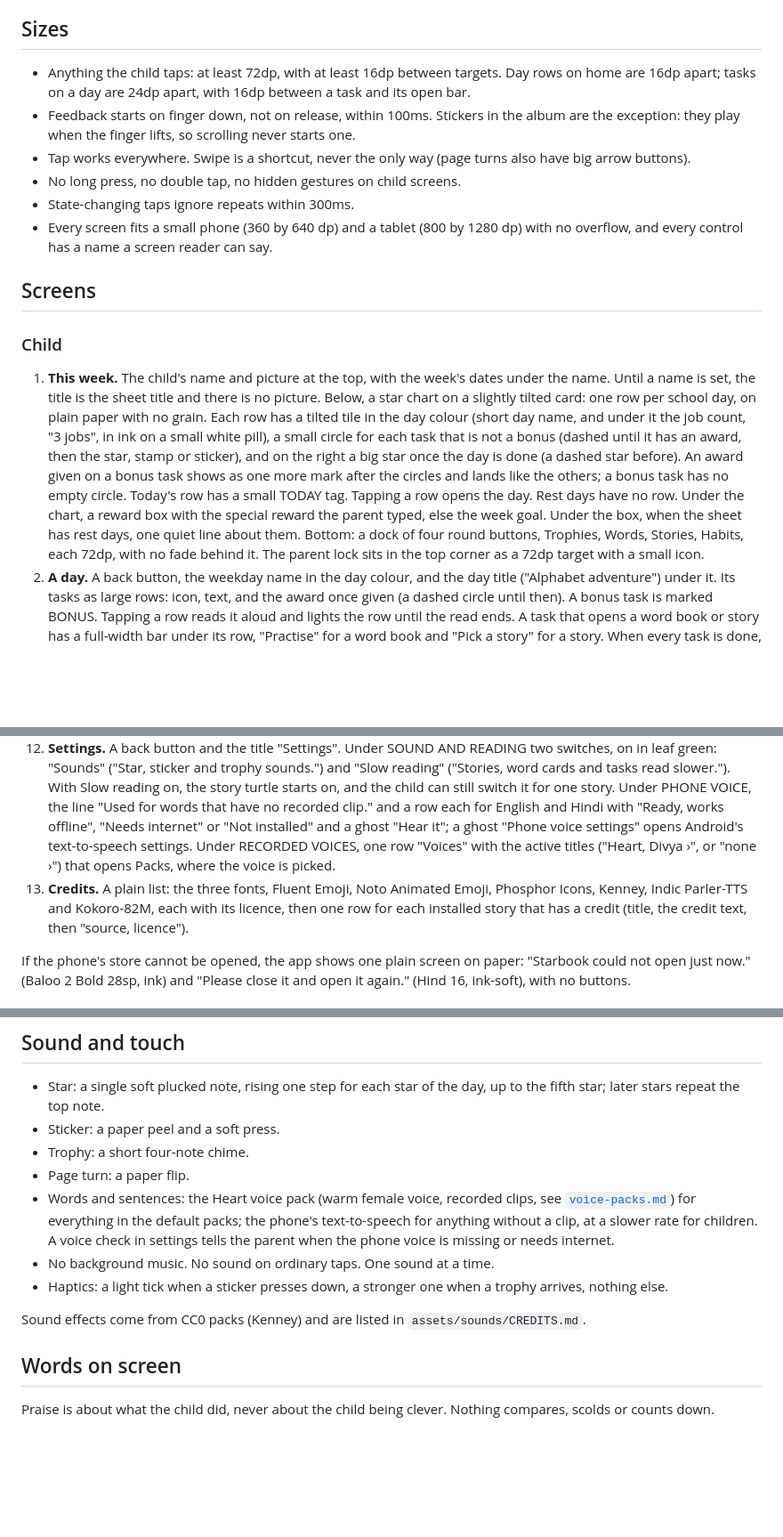
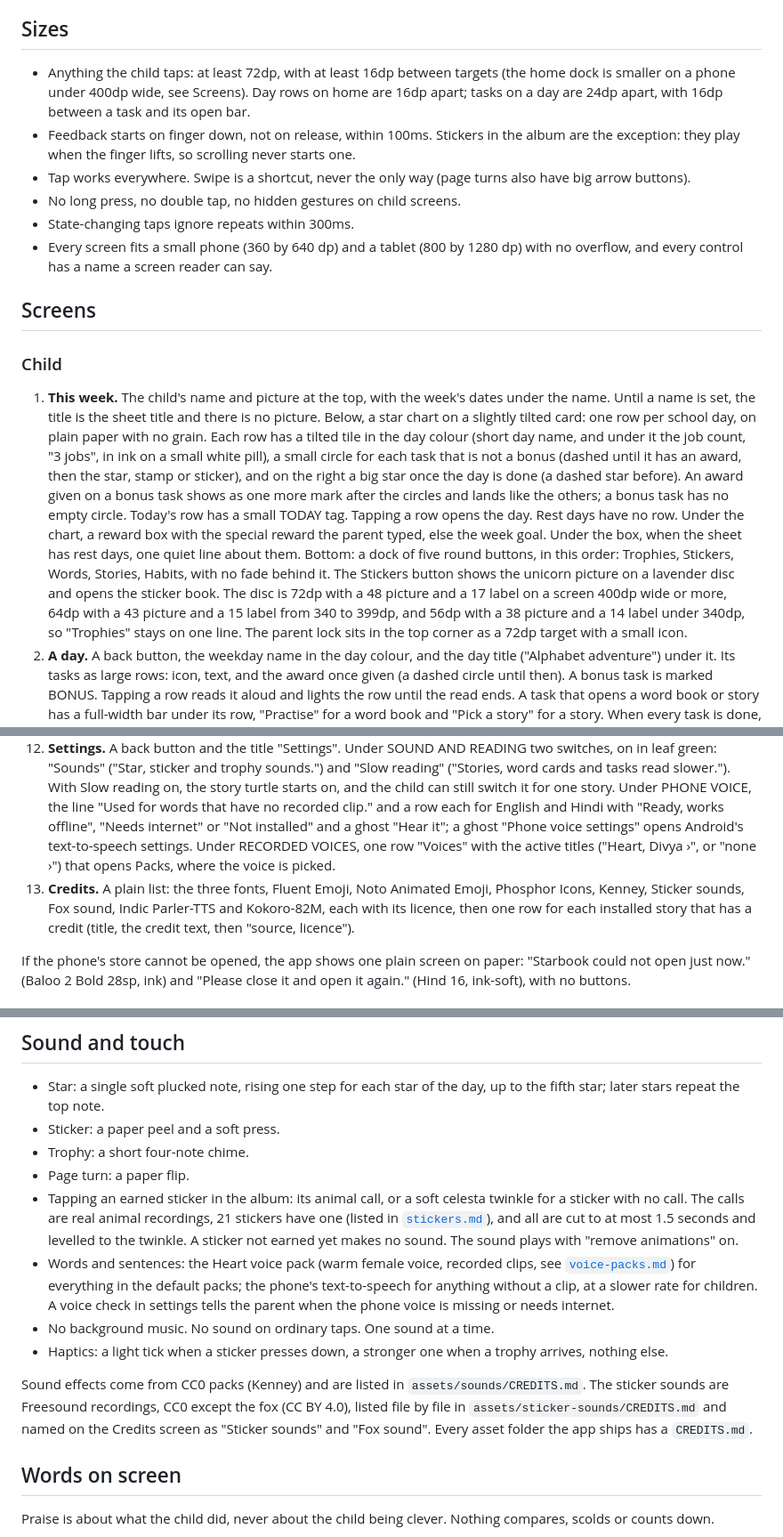
Before and after one commit to jinxk/starbook, a Markdown page: docs/design.md, 3 parts joined by grey strips. Shown at 89% size. Rendered like a GitHub page; blank space fills up the shorter version.

Commit message:
docs: stickers dock button and sticker sounds

```diff
--- a/docs/design.md
+++ b/docs/design.md
@@ -68,7 +68,7 @@ Every picture shown as a sticker gets the sticker treatment: a 6dp white outline
 
 ## Sizes
 
-- Anything the child taps: at least 72dp, with at least 16dp between targets. Day rows on home are 16dp apart; tasks on a day are 24dp apart, with 16dp between a task and its open bar.
+- Anything the child taps: at least 72dp, with at least 16dp between targets (the home dock is smaller on a phone under 400dp wide, see Screens). Day rows on home are 16dp apart; tasks on a day are 24dp apart, with 16dp between a task and its open bar.
 - Feedback starts on finger down, not on release, within 100ms. Stickers in the album are the exception: they play when the finger lifts, so scrolling never starts one.
 - Tap works everywhere. Swipe is a shortcut, never the only way (page turns also have big arrow buttons).
 - No long press, no double tap, no hidden gestures on child screens.
@@ -79,6 +79,6 @@ Every picture shown as a sticker gets the sticker treatment: a 6dp white outline
 
 ### Child
 
-1. **This week.** The child's name and picture at the top, with the week's dates under the name. Until a name is set, the title is the sheet title and there is no picture. Below, a star chart on a slightly tilted card: one row per school day, on plain paper with no grain. Each row has a tilted tile in the day colour (short day name, and under it the job count, "3 jobs", in ink on a small white pill), a small circle for each task that is not a bonus (dashed until it has an award, then the star, stamp or sticker), and on the right a big star once the day is done (a dashed star before). An award given on a bonus task shows as one more mark after the circles and lands like the others; a bonus task has no empty circle. Today's row has a small TODAY tag. Tapping a row opens the day. Rest days have no row. Under the chart, a reward box with the special reward the parent typed, else the week goal. Under the box, when the sheet has rest days, one quiet line about them. Bottom: a dock of four round buttons, Trophies, Words, Stories, Habits, each 72dp, with no fade behind it. The parent lock sits in the top corner as a 72dp target with a small icon.
+1. **This week.** The child's name and picture at the top, with the week's dates under the name. Until a name is set, the title is the sheet title and there is no picture. Below, a star chart on a slightly tilted card: one row per school day, on plain paper with no grain. Each row has a tilted tile in the day colour (short day name, and under it the job count, "3 jobs", in ink on a small white pill), a small circle for each task that is not a bonus (dashed until it has an award, then the star, stamp or sticker), and on the right a big star once the day is done (a dashed star before). An award given on a bonus task shows as one more mark after the circles and lands like the others; a bonus task has no empty circle. Today's row has a small TODAY tag. Tapping a row opens the day. Rest days have no row. Under the chart, a reward box with the special reward the parent typed, else the week goal. Under the box, when the sheet has rest days, one quiet line about them. Bottom: a dock of five round buttons, in this order: Trophies, Stickers, Words, Stories, Habits, with no fade behind it. The Stickers button shows the unicorn picture on a lavender disc and opens the sticker book. The disc is 72dp with a 48 picture and a 17 label on a screen 400dp wide or more, 64dp with a 43 picture and a 15 label from 340 to 399dp, and 56dp with a 38 picture and a 14 label under 340dp, so "Trophies" stays on one line. The parent lock sits in the top corner as a 72dp target with a small icon.
 2. **A day.** A back button, the weekday name in the day colour, and the day title ("Alphabet adventure") under it. Its tasks as large rows: icon, text, and the award once given (a dashed circle until then). A bonus task is marked BONUS. Tapping a row reads it aloud and lights the row until the read ends. A task that opens a word book or story has a full-width bar under its row, "Practise" for a word book and "Pick a story" for a story. When every task is done, a box in the day colour with a big star and "You finished Monday!" ends the list.
 3. **Trophy room.** A back button and the title "My trophies". A wooden shelf, three trophies to a plank, with every trophy the installed packs offer: the ones earned in full colour, the rest pale, no numbers, no progress bars. A pack's milestones come first, then the habit trophies of its sheets. Until the first trophy is earned, "Your trophies will stand here." sits under the shelf. Tapping an earned trophy reads its name aloud and shows it big with its name and "Earned on Tuesday, 14 October". Five page trophies stand after the pack trophies and work like the others: "Full animal page", "Full sea and garden page", "Full food page", "Full sky and space page" and "Full fun things page", each with its page's picture (lion, butterfly, mango, rocket, balloon). Below the shelf, one white "My stickers" card: the title in Baloo 2 Bold 22, under it the total such as "12 of 120" in Baloo 2 SemiBold 18 ink-soft, the four newest stickers (62, each shown once) and a round 72dp paper-deep button with the next arrow. A child with fewer than four stickers sees empty room, no dashed places. The whole card is one tap target that opens the sticker book; a screen reader hears "My stickers, 12 of 120" as a button.
@@ -102,7 +102,7 @@ Every picture shown as a sticker gets the sticker treatment: a 6dp white outline
 10. **Child.** A back button and the title "Child". A NAME field (hint "Name", 20 letters at most) that saves as you type, and a PICTURE grid four across: twelve bundled pictures (cat, dog, rabbit, bear, lion, tiger, elephant, monkey, fox, owl, unicorn, butterfly) and a "No picture" tile. The chosen one has an ink border. Under it, "The picture shows on home once a name is set."
 11. **Backup.** A back button and the title "Backup", the line "One file with the stars, stickers, trophies, habits, this week's tasks, the child, packs and settings.", then "Save a backup" (ink) and "Share a backup" (ghost). Saving shows the toast "Backup saved." Under the heading RESTORE, the line "Voice packs you added are not in the file. Add them again on Packs." and "Restore a backup" (ghost). A picked file opens the sheet "Restore this backup?" with a row "Made on 5 January 2026" and under it "Asha · 42 stars · 6 packs" (the name is left out when there is none), the line "It replaces what is on this phone now." and Restore / Cancel; a restore ends with the toast "Backup restored." A file that cannot be restored shows "This backup could not be restored." with one line (the file is not a Starbook backup, the backup is from a newer Starbook, the backup is damaged, the file is larger than 50 MB, the file could not be read) and OK. Nothing changes. A restore brings back the packs that were in the file and removes packs added since; a voice pack that is missing falls back to the first voice of its language.
 12. **Settings.** A back button and the title "Settings". Under SOUND AND READING two switches, on in leaf green: "Sounds" ("Star, sticker and trophy sounds.") and "Slow reading" ("Stories, word cards and tasks read slower."). With Slow reading on, the story turtle starts on, and the child can still switch it for one story. Under PHONE VOICE, the line "Used for words that have no recorded clip." and a row each for English and Hindi with "Ready, works offline", "Needs internet" or "Not installed" and a ghost "Hear it"; a ghost "Phone voice settings" opens Android's text-to-speech settings. Under RECORDED VOICES, one row "Voices" with the active titles ("Heart, Divya ›", or "none ›") that opens Packs, where the voice is picked.
-13. **Credits.** A plain list: the three fonts, Fluent Emoji, Noto Animated Emoji, Phosphor Icons, Kenney, Indic Parler-TTS and Kokoro-82M, each with its licence, then one row for each installed story that has a credit (title, the credit text, then "source, licence").
+13. **Credits.** A plain list: the three fonts, Fluent Emoji, Noto Animated Emoji, Phosphor Icons, Kenney, Sticker sounds, Fox sound, Indic Parler-TTS and Kokoro-82M, each with its licence, then one row for each installed story that has a credit (title, the credit text, then "source, licence").
 
 If the phone's store cannot be opened, the app shows one plain screen on paper: "Starbook could not open just now." (Baloo 2 Bold 28sp, ink) and "Please close it and open it again." (Hind 16, ink-soft), with no buttons.
 
@@ -122,11 +122,12 @@ If the phone's store cannot be opened, the app shows one plain screen on paper:
 - Sticker: a paper peel and a soft press.
 - Trophy: a short four-note chime.
 - Page turn: a paper flip.
+- Tapping an earned sticker in the album: its animal call, or a soft celesta twinkle for a sticker with no call. The calls are real animal recordings, 21 stickers have one (listed in [`stickers.md`](stickers.md)), and all are cut to at most 1.5 seconds and levelled to the twinkle. A sticker not earned yet makes no sound. The sound plays with "remove animations" on.
 - Words and sentences: the Heart voice pack (warm female voice, recorded clips, see [`voice-packs.md`](voice-packs.md)) for everything in the default packs; the phone's text-to-speech for anything without a clip, at a slower rate for children. A voice check in settings tells the parent when the phone voice is missing or needs internet.
 - No background music. No sound on ordinary taps. One sound at a time.
 - Haptics: a light tick when a sticker presses down, a stronger one when a trophy arrives, nothing else.
 
-Sound effects come from CC0 packs (Kenney) and are listed in `assets/sounds/CREDITS.md`.
+Sound effects come from CC0 packs (Kenney) and are listed in `assets/sounds/CREDITS.md`. The sticker sounds are Freesound recordings, CC0 except the fox (CC BY 4.0), listed file by file in `assets/sticker-sounds/CREDITS.md` and named on the Credits screen as "Sticker sounds" and "Fox sound". Every asset folder the app ships has a `CREDITS.md`.
 
 ## Words on screen
 
```
Also changed, not shown: other parts of docs/design.md (+2 -2 lines), docs/architecture.md (+8 -4 lines), docs/stickers.md (+2 -0 lines).
